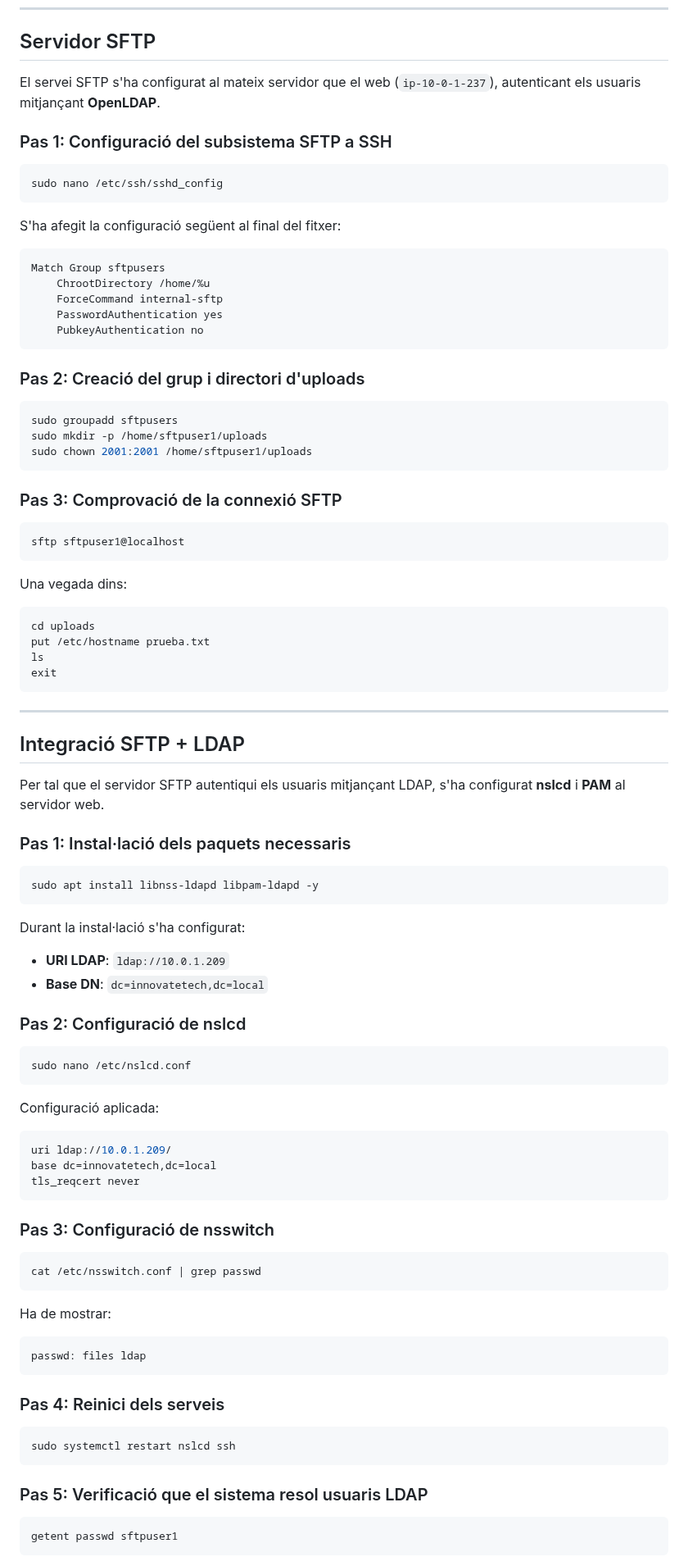
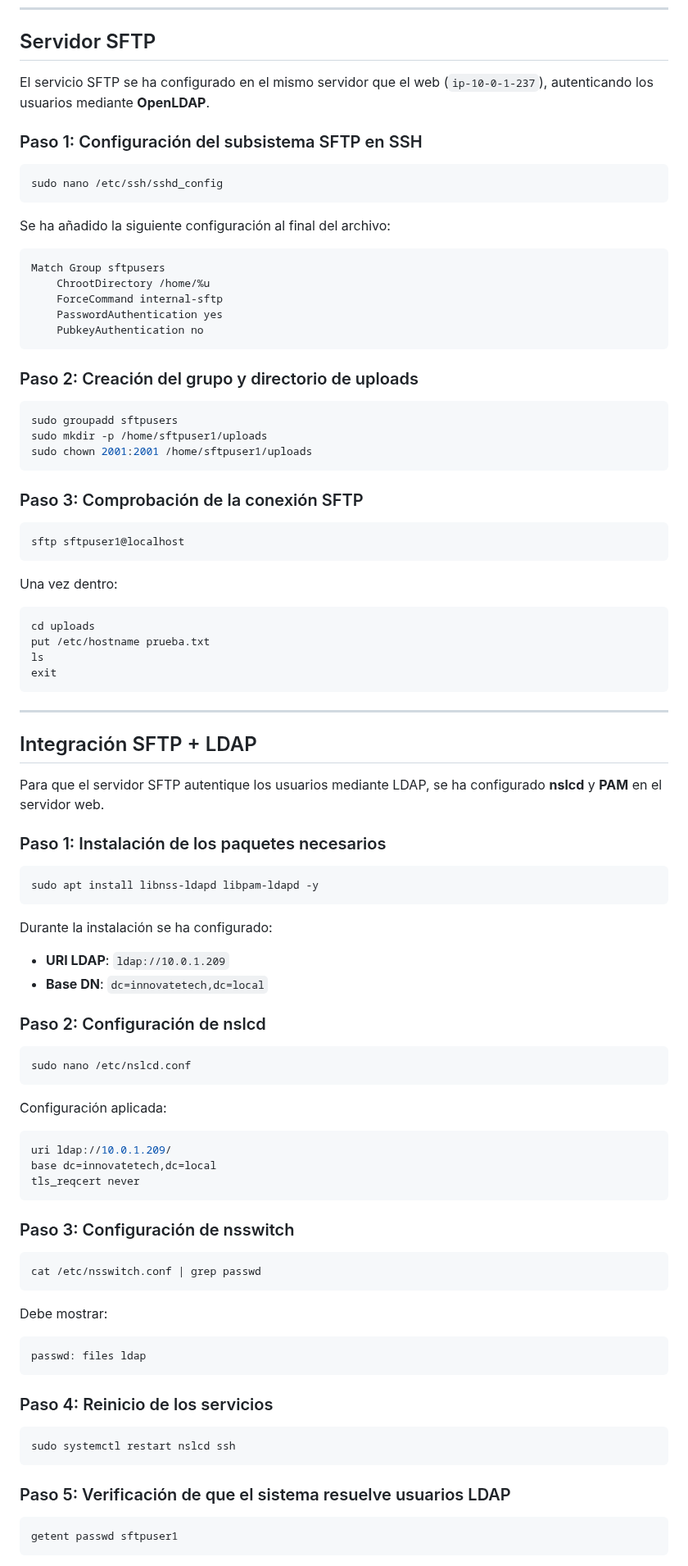
Before and after one commit to ITB2526-AyoubSfili/InnovaTech, a Markdown page: 03-servidor-web-sftp.md, the part around one of its changes. Shown at 82% size. Rendered like a GitHub page.

````diff
--- a/03-servidor-web-sftp.md
+++ b/03-servidor-web-sftp.md
@@ -61,15 +61,15 @@ sudo systemctl restart nginx php8.3-fpm
 
 ## Servidor SFTP
 
-El servei SFTP s'ha configurat al mateix servidor que el web (`ip-10-0-1-237`), autenticant els usuaris mitjançant **OpenLDAP**.
+El servicio SFTP se ha configurado en el mismo servidor que el web (`ip-10-0-1-237`), autenticando los usuarios mediante **OpenLDAP**.
 
-### Pas 1: Configuració del subsistema SFTP a SSH
+### Paso 1: Configuración del subsistema SFTP en SSH
 
 ```bash
 sudo nano /etc/ssh/sshd_config
 ```
 
-S'ha afegit la configuració següent al final del fitxer:
+Se ha añadido la siguiente configuración al final del archivo:
 
 ```bash
 Match Group sftpusers
@@ -79,7 +79,7 @@ Match Group sftpusers
     PubkeyAuthentication no
 ```
 
-### Pas 2: Creació del grup i directori d'uploads
+### Paso 2: Creación del grupo y directorio de uploads
 
 ```bash
 sudo groupadd sftpusers
@@ -87,13 +87,13 @@ sudo mkdir -p /home/sftpuser1/uploads
 sudo chown 2001:2001 /home/sftpuser1/uploads
 ```
 
-### Pas 3: Comprovació de la connexió SFTP
+### Paso 3: Comprobación de la conexión SFTP
 
 ```bash
 sftp sftpuser1@localhost
 ```
 
-Una vegada dins:
+Una vez dentro:
 
 ```bash
 cd uploads
@@ -104,27 +104,27 @@ exit
 
 ---
 
-## Integració SFTP + LDAP
+## Integración SFTP + LDAP
 
-Per tal que el servidor SFTP autentiqui els usuaris mitjançant LDAP, s'ha configurat **nslcd** i **PAM** al servidor web.
+Para que el servidor SFTP autentique los usuarios mediante LDAP, se ha configurado **nslcd** y **PAM** en el servidor web.
 
-### Pas 1: Instal·lació dels paquets necessaris
+### Paso 1: Instalación de los paquetes necesarios
 
 ```bash
 sudo apt install libnss-ldapd libpam-ldapd -y
 ```
 
-Durant la instal·lació s'ha configurat:
+Durante la instalación se ha configurado:
 - **URI LDAP**: `ldap://10.0.1.209`
 - **Base DN**: `dc=innovatetech,dc=local`
 
-### Pas 2: Configuració de nslcd
+### Paso 2: Configuración de nslcd
 
 ```bash
 sudo nano /etc/nslcd.conf
 ```
 
-Configuració aplicada:
+Configuración aplicada:
 
 ```bash
 uri ldap://10.0.1.209/
@@ -132,25 +132,25 @@ base dc=innovatetech,dc=local
 tls_reqcert never
 ```
 
-### Pas 3: Configuració de nsswitch
+### Paso 3: Configuración de nsswitch
 
 ```bash
 cat /etc/nsswitch.conf | grep passwd
 ```
 
-Ha de mostrar:
+Debe mostrar:
 
 ```
 passwd: files ldap
 ```
 
-### Pas 4: Reinici dels serveis
+### Paso 4: Reinicio de los servicios
 
 ```bash
 sudo systemctl restart nslcd ssh
 ```
 
-### Pas 5: Verificació que el sistema resol usuaris LDAP
+### Paso 5: Verificación de que el sistema resuelve usuarios LDAP
 
 ```bash
 getent passwd sftpuser1
````
Also changed, not shown: other parts of 03-servidor-web-sftp.md (+26 -26 lines).
